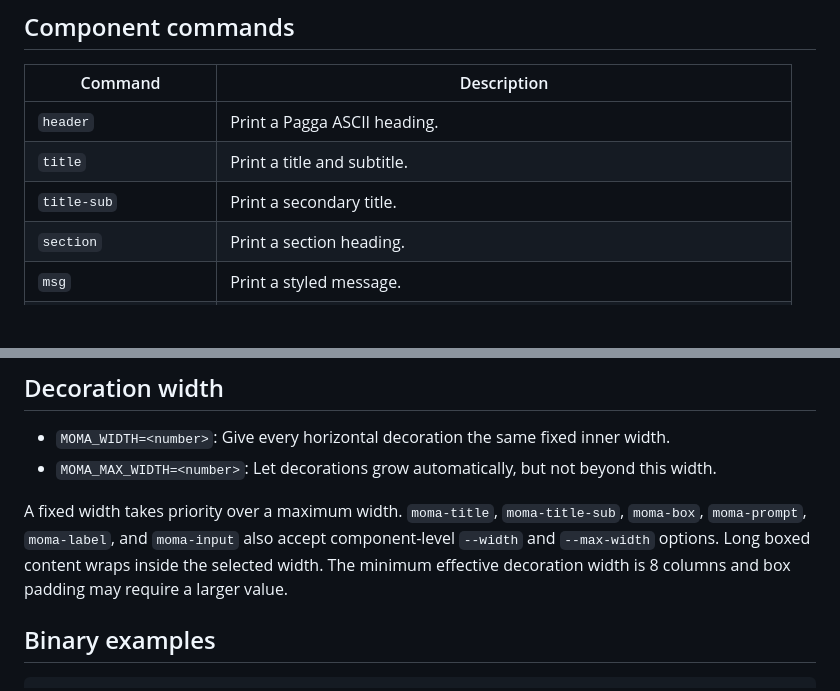
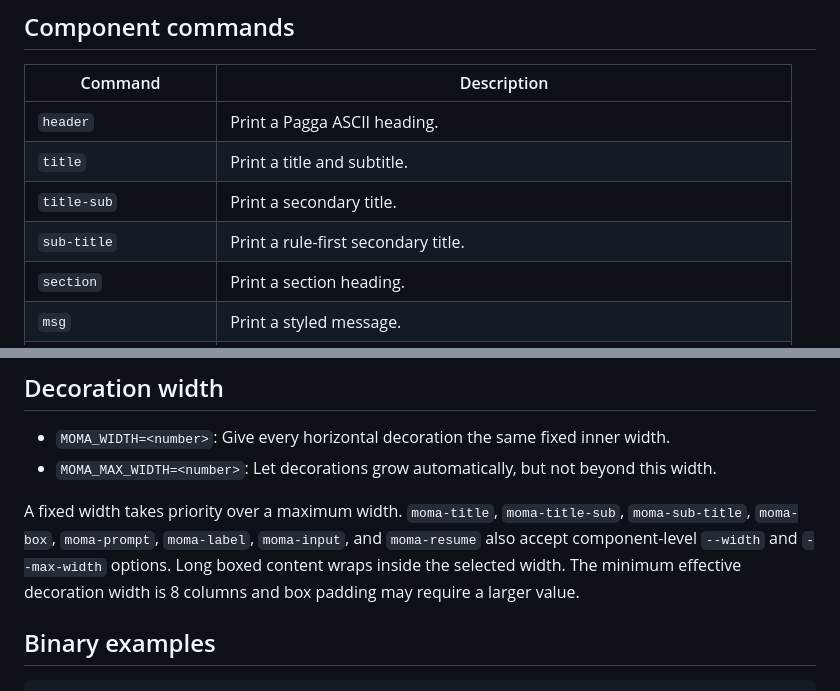
Before and after one commit to Mgldvd/moma, a Markdown page: docs/moma-help.md, 2 parts joined by grey strips. Drawn GitHub-style; blank space fills up the shorter version.

```diff
--- a/docs/moma-help.md
+++ b/docs/moma-help.md
@@ -31,6 +31,7 @@ supported for backward compatibility but are not the recommended interface.
 | `header` | Print a Pagga ASCII heading. |
 | `title` | Print a title and subtitle. |
 | `title-sub` | Print a secondary title. |
+| `sub-title` | Print a rule-first secondary title. |
 | `section` | Print a section heading. |
 | `msg` | Print a styled message. |
 | `msg-simple` | Print a simple message with a dot marker. |
@@ -159,10 +160,11 @@ deterministic.
 - `MOMA_MAX_WIDTH=<number>`: Let decorations grow automatically, but not beyond this width.
 
 A fixed width takes priority over a maximum width. `moma-title`,
-`moma-title-sub`, `moma-box`, `moma-prompt`, `moma-label`, and `moma-input`
-also accept component-level `--width` and `--max-width` options. Long boxed
-content wraps inside the selected width. The minimum effective decoration
-width is 8 columns and box padding may require a larger value.
+`moma-title-sub`, `moma-sub-title`, `moma-box`, `moma-prompt`, `moma-label`,
+`moma-input`, and `moma-resume` also accept component-level `--width` and
+`--max-width` options. Long boxed content wraps inside the selected width.
+The minimum effective decoration width is 8 columns and box padding may
+require a larger value.
 
 ## Binary examples
 
```
Also changed, not shown: README.md (+5 -0 lines), docs/moma-docs.md (+25 -0 lines), .img/moma-sub-title.png (added), 10 other files.
